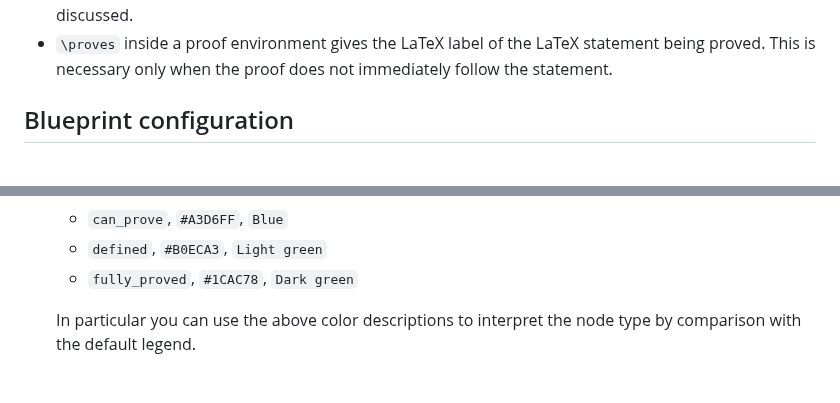
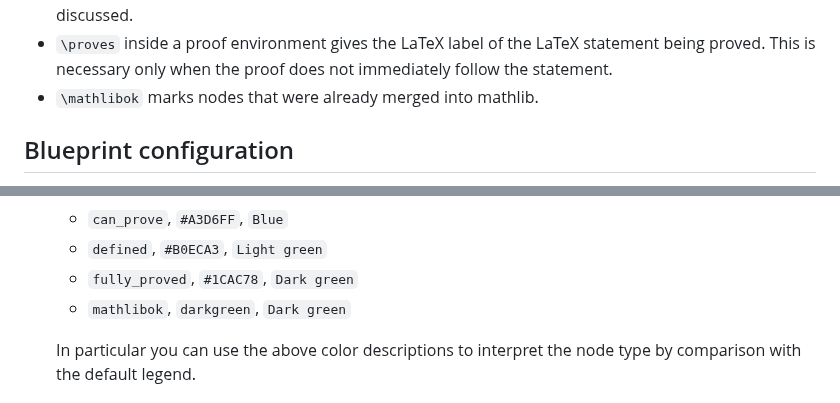
Before and after one commit to PatrickMassot/leanblueprint, a Markdown page: README.md, 2 parts joined by grey strips. Rendered like a GitHub page.

Commit message:
Include \mathlibok in readme

```diff
--- a/README.md
+++ b/README.md
@@ -192,6 +192,7 @@ The above macros are by far the most important, but there are a couple more.
 * `\proves` inside a proof environment gives the LaTeX label of the LaTeX
   statement being proved. This is necessary only when the proof does not
   immediately follow the statement.
+* `\mathlibok` marks nodes that were already merged into mathlib.
 
 ## Blueprint configuration
 
@@ -213,6 +214,7 @@ default layout).
     * `can_prove`, `#A3D6FF`, `Blue`
     * `defined`, `#B0ECA3`, `Light green`
     * `fully_proved`, `#1CAC78`, `Dark green`
+    * `mathlibok`, `darkgreen`, `Dark green`
 
     In particular you can use the above color descriptions to interpret the node
     type by comparison with the default legend.
```
